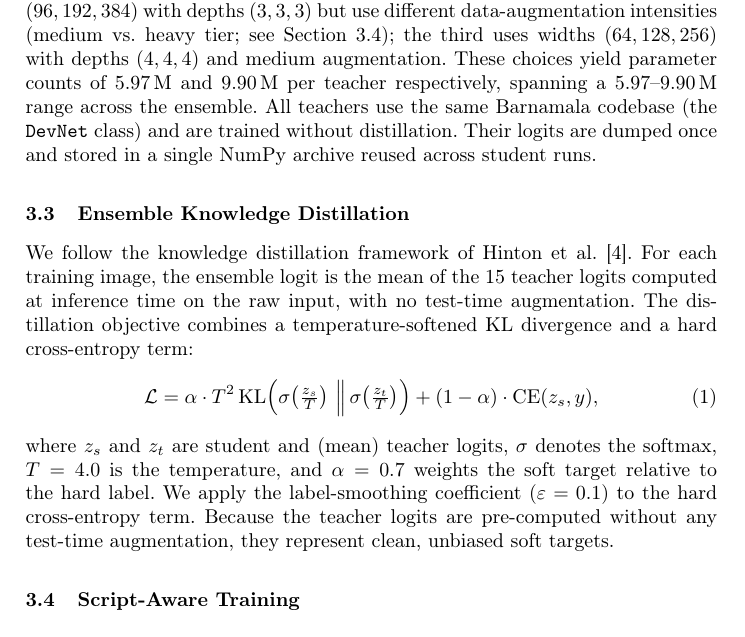
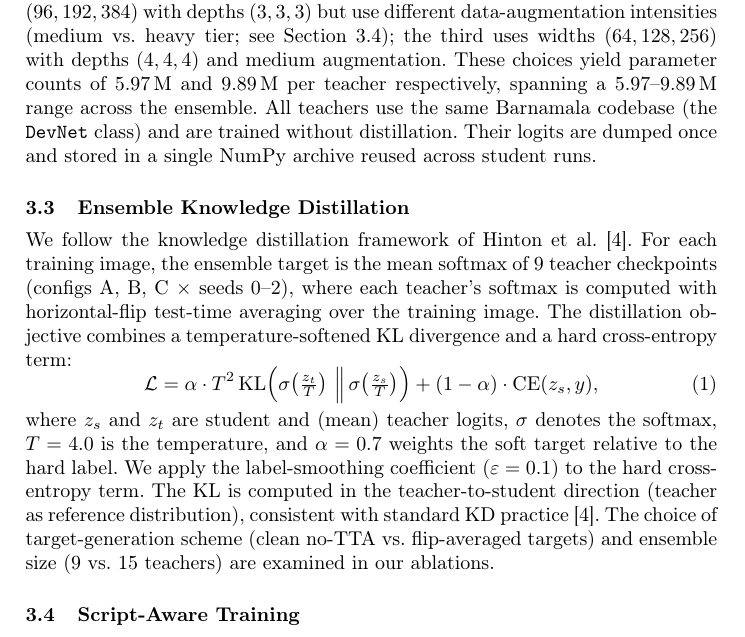
Before and after one commit to Ampixa/barnamala, a LaTeX paper (paper/main-arxiv.tex, which reads paper/sections/03-method.tex): part of page 4 of 6, cut so that both start at the same text. Compiled offline with pdfLaTeX.

Commit message:
fix: correct teacher param range, KD KL direction, and primary distillation config in method

```diff
--- a/paper/sections/03-method.tex
+++ b/paper/sections/03-method.tex
@@ -33,7 +33,7 @@ configurations share widths $(96, 192, 384)$ with depths $(3, 3, 3)$ but use
 different data-augmentation intensities (medium vs.\ heavy tier; see
 Section~\ref{sec:training}); the third uses widths $(64, 128, 256)$ with depths
 $(4, 4, 4)$ and medium augmentation.  These choices yield parameter counts of
-5.97\,M and 9.90\,M per teacher respectively, spanning a 5.97--9.90\,M range
+5.97\,M and 9.89\,M per teacher respectively, spanning a 5.97--9.89\,M range
 across the ensemble.  All teachers use the same \modelname{} codebase (the
 \texttt{DevNet} class) and are trained without distillation.  Their logits are
 dumped once and stored in a single NumPy archive reused across student runs.
@@ -42,15 +42,16 @@ dumped once and stored in a single NumPy archive reused across student runs.
 \label{sec:kd}
 
 We follow the knowledge distillation framework of Hinton et al.\
-\cite{hinton2015distill}.  For each training image, the ensemble logit is the
-mean of the 15 teacher logits computed at inference time on the raw input, with
-no test-time augmentation.  The distillation objective combines a
+\cite{hinton2015distill}.  For each training image, the ensemble target is the
+mean softmax of 9 teacher checkpoints (configs A, B, C $\times$ seeds 0--2),
+where each teacher's softmax is computed with horizontal-flip test-time
+averaging over the training image.  The distillation objective combines a
 temperature-softened KL divergence and a hard cross-entropy term:
 \begin{equation}
   \mathcal{L} = \alpha \cdot T^{2}\,
     \mathrm{KL}\!\left(
-      \sigma\!\left(\tfrac{z_{s}}{T}\right) \,\Big\|\,
-      \sigma\!\left(\tfrac{z_{t}}{T}\right)
+      \sigma\!\left(\tfrac{z_{t}}{T}\right) \,\Big\|\,
+      \sigma\!\left(\tfrac{z_{s}}{T}\right)
     \right)
     + (1-\alpha)\cdot\mathrm{CE}(z_{s}, y),
   \label{eq:kdloss}
@@ -58,9 +59,11 @@ temperature-softened KL divergence and a hard cross-entropy term:
 where $z_{s}$ and $z_{t}$ are student and (mean) teacher logits, $\sigma$
 denotes the softmax, $T = 4.0$ is the temperature, and $\alpha = 0.7$ weights
 the soft target relative to the hard label.  We apply the label-smoothing
-coefficient ($\varepsilon = 0.1$) to the hard cross-entropy term.  Because the
-teacher logits are pre-computed without any test-time augmentation, they
-represent clean, unbiased soft targets.
+coefficient ($\varepsilon = 0.1$) to the hard cross-entropy term.
+The KL is computed in the teacher-to-student direction (teacher as reference
+distribution), consistent with standard KD practice~\cite{hinton2015distill}.
+The choice of target-generation scheme (clean no-TTA vs.\ flip-averaged targets)
+and ensemble size (9 vs.\ 15 teachers) are examined in our ablations.
 
 \subsection{Script-Aware Training}
 \label{sec:training}
```
Also changed, not shown: results/SUMMARY.md (+1 -1 lines).
